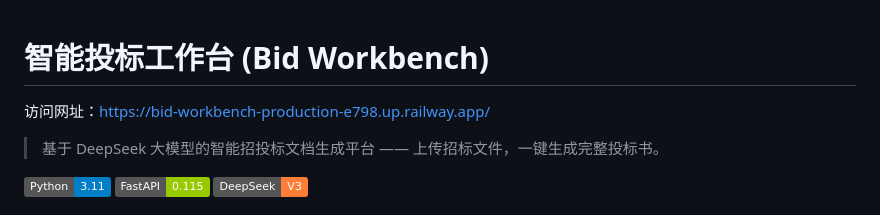
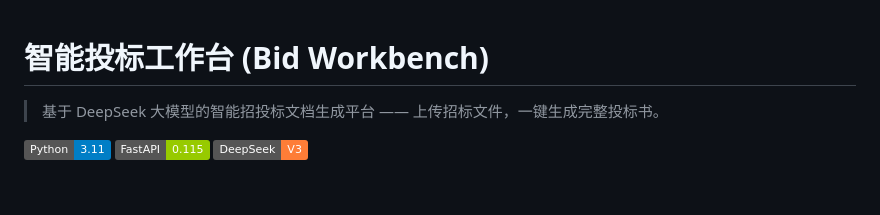
Before and after one commit to samzhao84-code/bid-workbench, a Markdown page: README.md, the part around the change. Rendered like a GitHub page; badges without logos; blank space fills up the shorter version.

```diff
--- a/README.md
+++ b/README.md
@@ -1,5 +1,5 @@
 # 智能投标工作台 (Bid Workbench)
-访问网址：https://bid-workbench-production-e798.up.railway.app/
+
 > 基于 DeepSeek 大模型的智能招投标文档生成平台 —— 上传招标文件，一键生成完整投标书。
 
 ![Python](https://img.shields.io/badge/Python-3.11-blue?logo=python)
```
